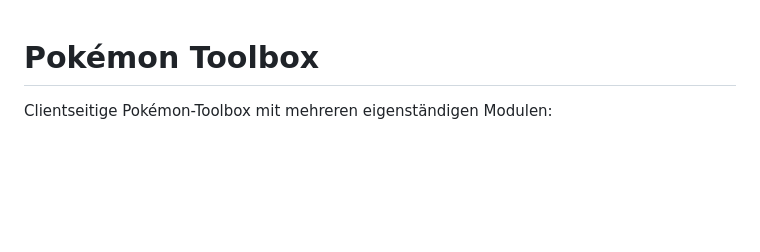
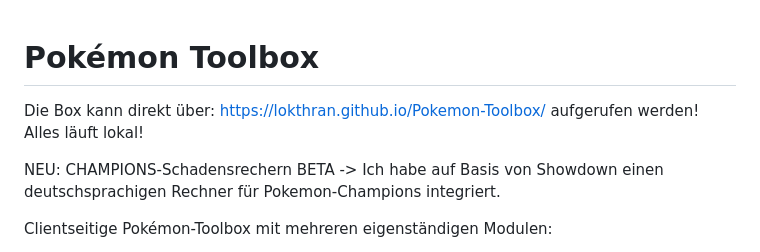
Before and after one commit to Lokthran/Pokemon-Toolbox, a Markdown page: README.md, the part around the change. GitHub-like rendering; blank space fills up the shorter version.

```diff
--- a/README.md
+++ b/README.md
@@ -1,4 +1,8 @@
 # Pokémon Toolbox
+Die Box kann direkt über: https://lokthran.github.io/Pokemon-Toolbox/ aufgerufen werden! Alles läuft lokal!
+
+NEU: CHAMPIONS-Schadensrechern BETA -> Ich habe auf Basis von Showdown einen deutschsprachigen Rechner für Pokemon-Champions integriert.
+
 
 Clientseitige Pokémon-Toolbox mit mehreren eigenständigen Modulen:
 
```
